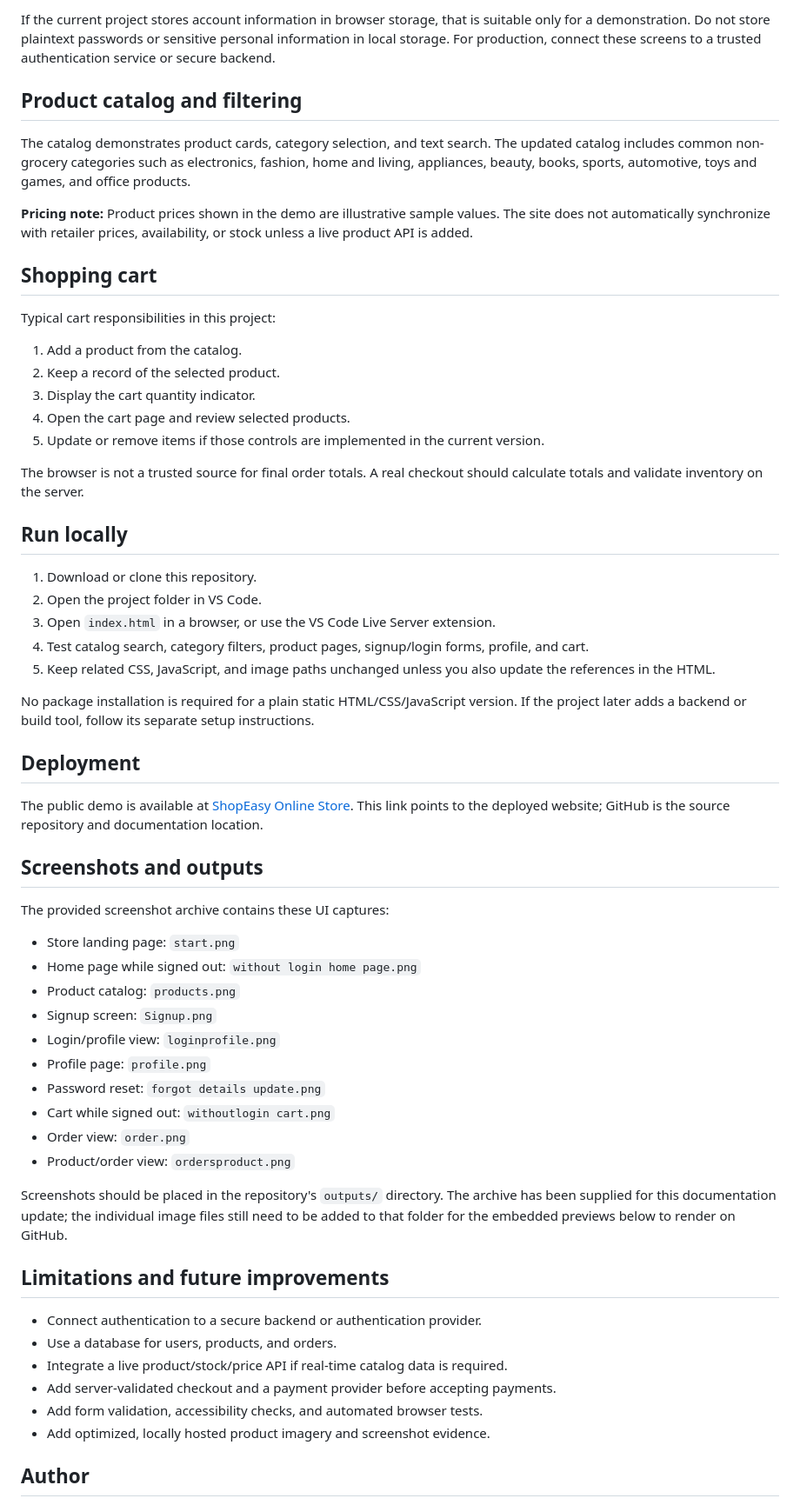
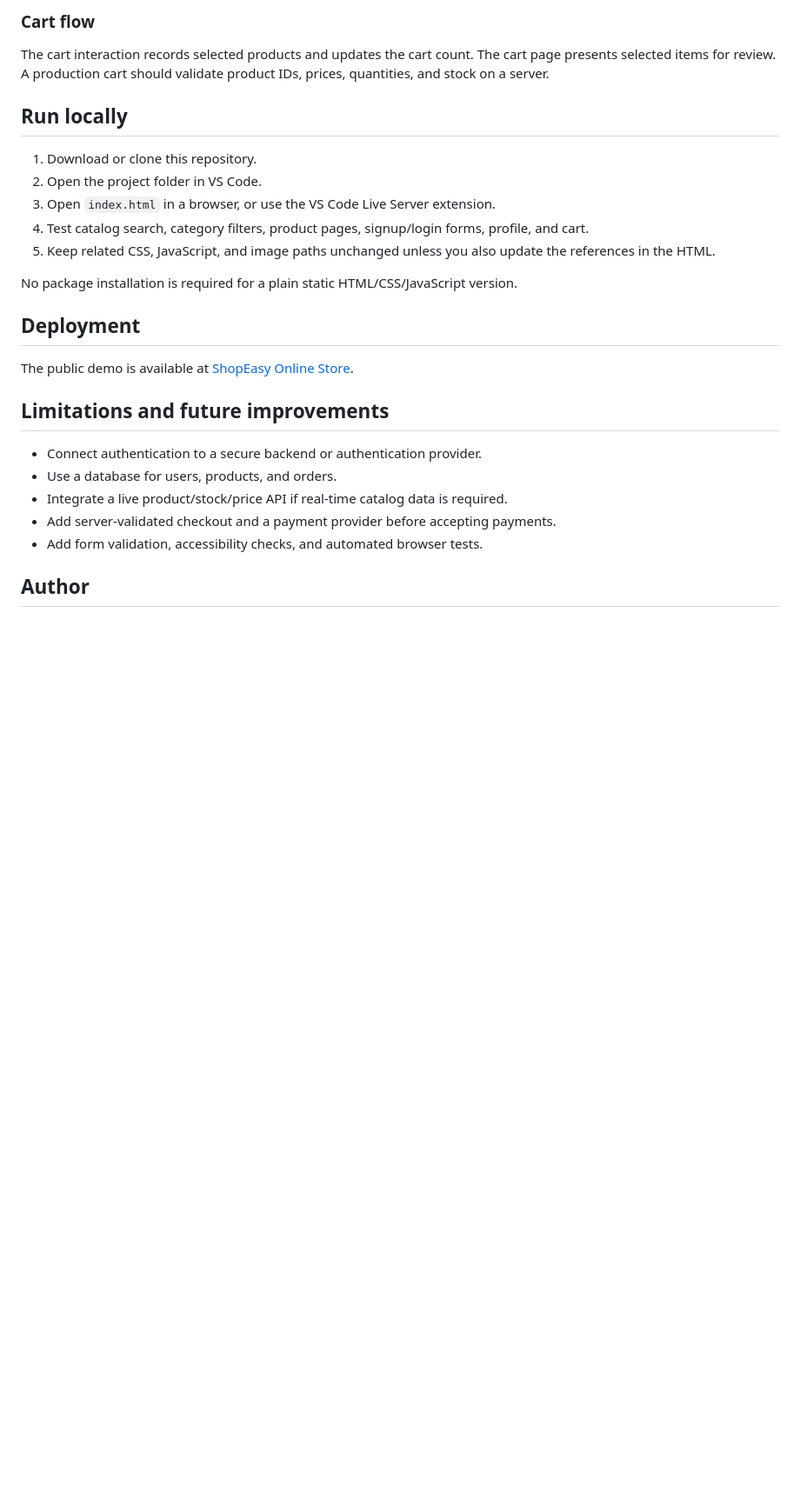
Before and after one commit to Jaswanth-36/shopeasy-online-store, a Markdown page: README.md, the part around one of its changes. Shown at 87% size. Drawn GitHub-style; blank space fills up the shorter version.

```diff
--- a/README.md
+++ b/README.md
@@ -98,19 +88,5 @@ The account UI includes:
-If the current project stores account information in browser storage, that is suitable only for a demonstration. Do not store plaintext passwords or sensitive personal information in local storage. For production, connect these screens to a trusted authentication service or secure backend.
-
-## Product catalog and filtering
-The catalog demonstrates product cards, category selection, and text search. The updated catalog includes common non-grocery categories such as electronics, fashion, home and living, appliances, beauty, books, sports, automotive, toys and games, and office products.
-
-**Pricing note:** Product prices shown in the demo are illustrative sample values. The site does not automatically synchronize with retailer prices, availability, or stock unless a live product API is added.
-
-## Shopping cart
-Typical cart responsibilities in this project:
-1. Add a product from the catalog.
-2. Keep a record of the selected product.
-3. Display the cart quantity indicator.
-4. Open the cart page and review selected products.
-5. Update or remove items if those controls are implemented in the current version.
-
-The browser is not a trusted source for final order totals. A real checkout should calculate totals and validate inventory on the server.
+### Cart flow
+The cart interaction records selected products and updates the cart count. The cart page presents selected items for review. A production cart should validate product IDs, prices, quantities, and stock on a server.
 
 ## Run locally
 1. Download or clone this repository.
@@ -119,31 +95,10 @@ The browser is not a trusted source for final order totals. A real checkout shou
 4. Test catalog search, category filters, product pages, signup/login forms, profile, and cart.
 5. Keep related CSS, JavaScript, and image paths unchanged unless you also update the references in the HTML.
 
-No package installation is required for a plain static HTML/CSS/JavaScript version. If the project later adds a backend or build tool, follow its separate setup instructions.
+No package installation is required for a plain static HTML/CSS/JavaScript version.
 
 ## Deployment
-The public demo is available at [ShopEasy Online Store](https://shopeasy-onlinestore.netlify.app). This link points to the deployed website; GitHub is the source repository and documentation location.
-
-## Screenshots and outputs
-The provided screenshot archive contains these UI captures:
-- Store landing page: `start.png`
-- Home page while signed out: `without login home page.png`
-- Product catalog: `products.png`
-- Signup screen: `Signup.png`
-- Login/profile view: `loginprofile.png`
-- Profile page: `profile.png`
-- Password reset: `forgot details update.png`
-- Cart while signed out: `withoutlogin cart.png`
-- Order view: `order.png`
-- Product/order view: `ordersproduct.png`
-
-Screenshots should be placed in the repository's `outputs/` directory. The archive has been supplied for this documentation update; the individual image files still need to be added to that folder for the embedded previews below to render on GitHub.
-
-<!-- After adding screenshots to outputs/, uncomment/update image embeds using paths such as:
-![ShopEasy landing page](outputs/start.png)
-![Product catalog](outputs/products.png)
-![Signup page](outputs/Signup.png)
--->
+The public demo is available at [ShopEasy Online Store](https://shopeasy-onlinestore.netlify.app).
 
 ## Limitations and future improvements
 - Connect authentication to a secure backend or authentication provider.
@@ -151,7 +106,6 @@ Screenshots should be placed in the repository's `outputs/` directory. The archi
 - Integrate a live product/stock/price API if real-time catalog data is required.
 - Add server-validated checkout and a payment provider before accepting payments.
 - Add form validation, accessibility checks, and automated browser tests.
-- Add optimized, locally hosted product imagery and screenshot evidence.
 
 ## Author
 **Jaswanth Neerukattu**
```
Also changed, not shown: other parts of README.md (+41 -51 lines).
